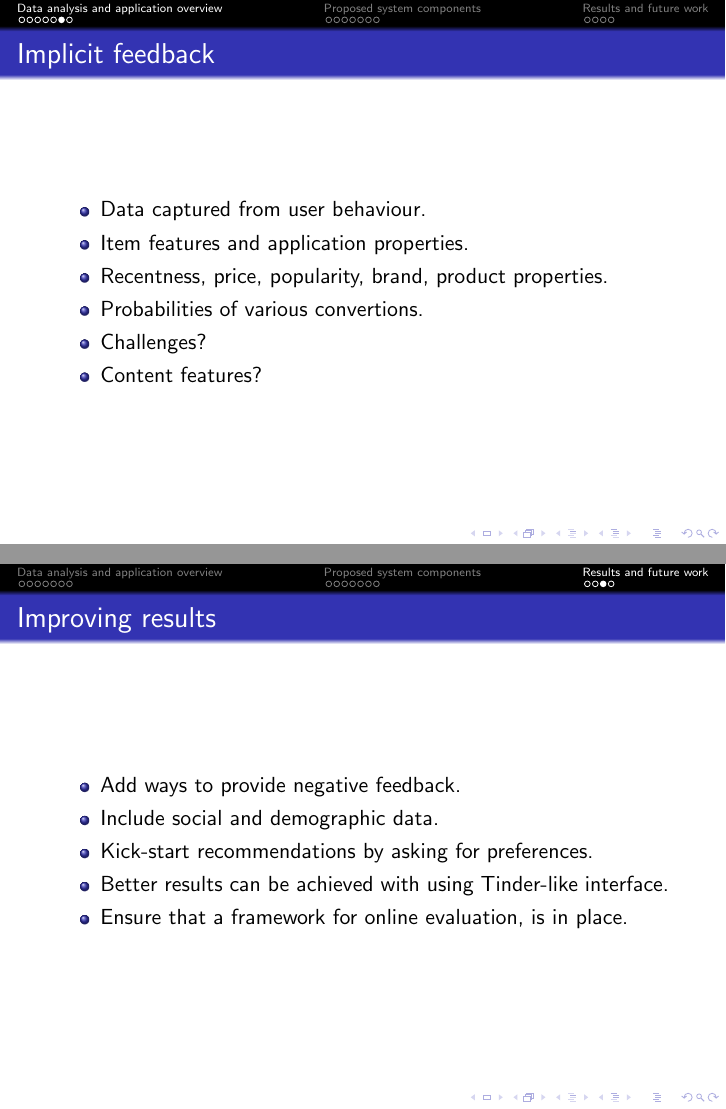
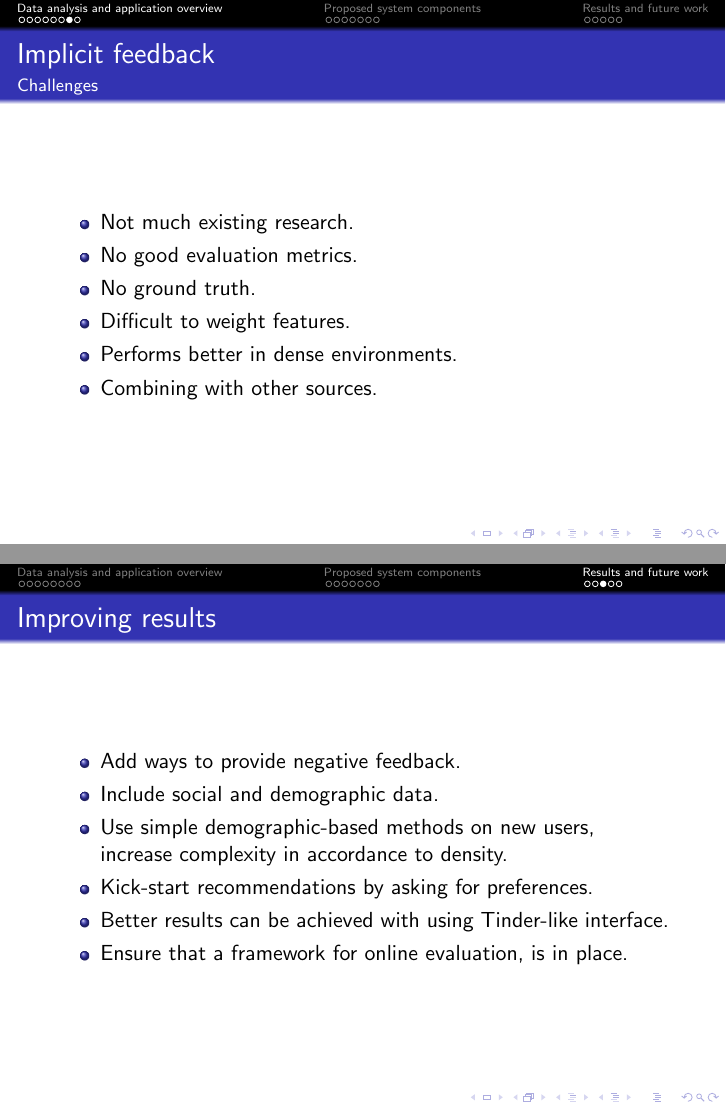
Before and after one commit to mcmhav/muchBazar, LaTeX slides (presentation/telenor-workshop.tex): pages 10 and 21 of 22 before the commit and pages 11 and 22 of 24 after it, joined at a grey line. Compiled offline with pdfLaTeX.

Commit message:
Add new slide on challenges with impl. feedback

```diff
--- a/presentation/telenor-workshop.tex
+++ b/presentation/telenor-workshop.tex
@@ -217,8 +218,19 @@
       \item Item features and application properties.
       \item Recentness, price, popularity, brand, product properties.
       \item Probabilities of various convertions.
-      \item Challenges?
-      \item Content features?
+    \end{itemize}
+  \end{frame}
+
+  \begin{frame}
+    \frametitle{Implicit feedback}
+    \framesubtitle{Challenges}
+    \begin{itemize}
+      \item Not much existing research.
+      \item No good evaluation metrics.
+      \item No ground truth.
+      \item Difficult to weight features.
+      \item Performs better in dense environments.
+      \item Combining with other sources.
     \end{itemize}
   \end{frame}
 
@@ -478,6 +489,8 @@
     \begin{itemize}
       \item Add ways to provide negative feedback.
       \item Include social and demographic data.
+      \item Use simple demographic-based methods on new users, increase
+      complexity in accordance to density.
       \item Kick-start recommendations by asking for preferences.
       \item Better results can be achieved with using Tinder-like interface.
       \item Ensure that a framework for online evaluation, is in place.
```
Also changed, not shown: presentation/telenor-workshop.tex (10 more changed lines).
